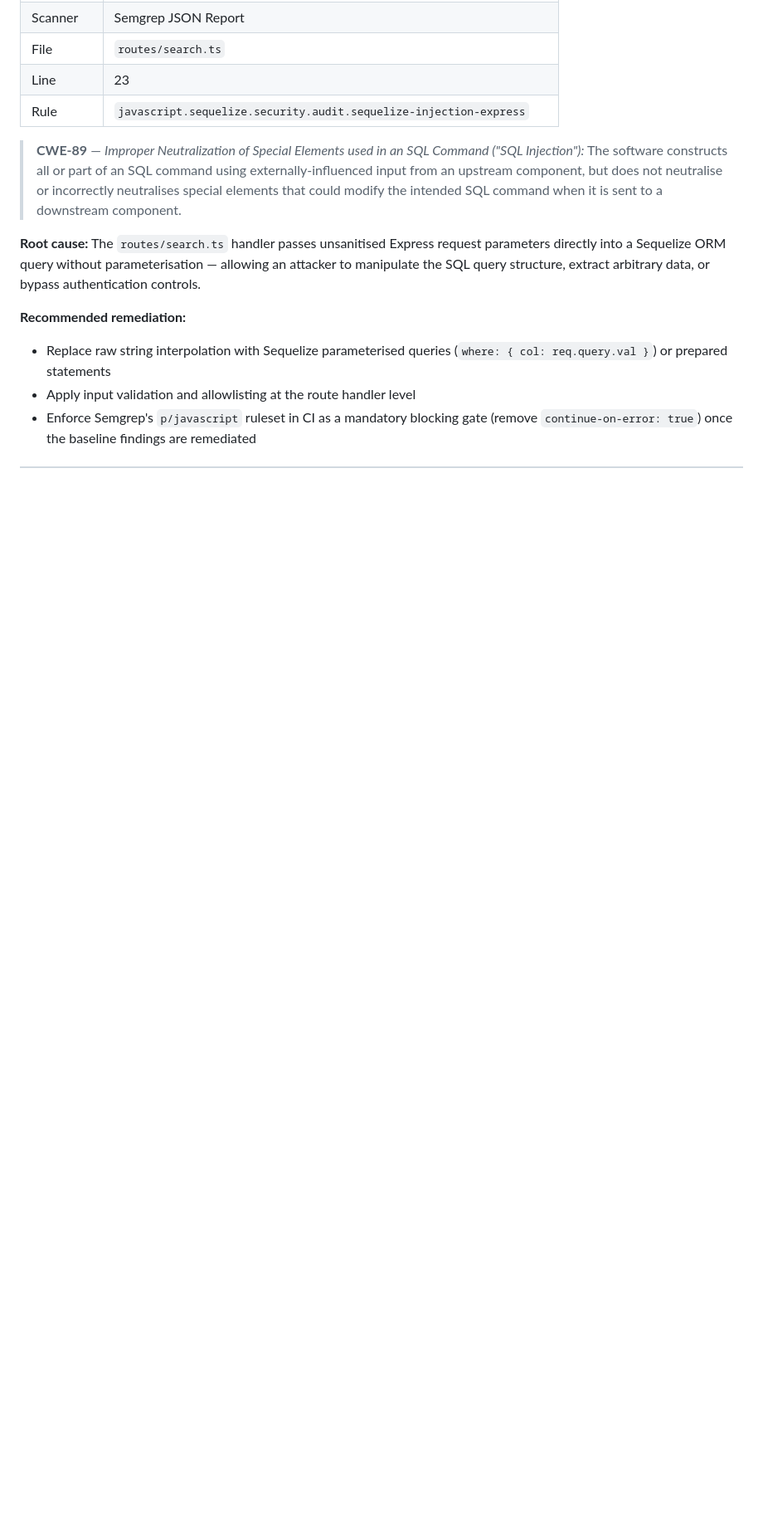
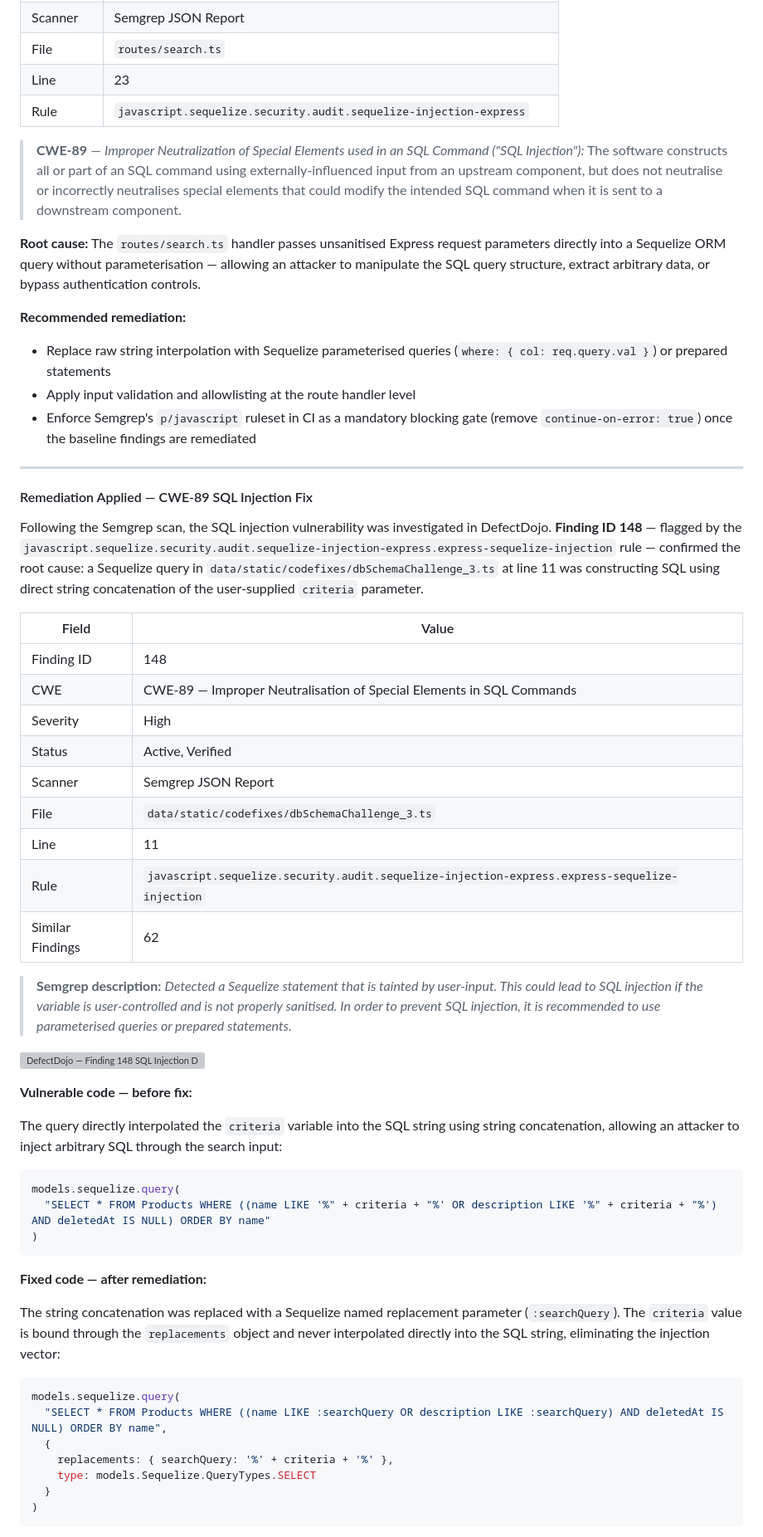
Before and after one commit to OkomaNdu/juice-shop-devsecops-pipelin, a Markdown page: README.md, the part around one of its changes. Shown at 83% size. Drawn GitHub-style; blank space fills up the shorter version; grey boxes are pictures that could not be loaded.

````diff
--- a/README.md
+++ b/README.md
@@ -300,3 +300,50 @@ Semgrep identified a **CWE-89 SQL Injection** vulnerability at **Finding ID 115*
 - Replace raw string interpolation with Sequelize parameterised queries (`where: { col: req.query.val }`) or prepared statements
 - Apply input validation and allowlisting at the route handler level
 - Enforce Semgrep's `p/javascript` ruleset in CI as a mandatory blocking gate (remove `continue-on-error: true`) once the baseline findings are remediated
+
+---
+
+#### Remediation Applied — CWE-89 SQL Injection Fix
+
+Following the Semgrep scan, the SQL injection vulnerability was investigated in DefectDojo. **Finding ID 148** — flagged by the `javascript.sequelize.security.audit.sequelize-injection-express.express-sequelize-injection` rule — confirmed the root cause: a Sequelize query in `data/static/codefixes/dbSchemaChallenge_3.ts` at line 11 was constructing SQL using direct string concatenation of the user-supplied `criteria` parameter.
+
+| Field | Value |
+|---|---|
+| Finding ID | 148 |
+| CWE | CWE-89 — Improper Neutralisation of Special Elements in SQL Commands |
+| Severity | High |
+| Status | Active, Verified |
+| Scanner | Semgrep JSON Report |
+| File | `data/static/codefixes/dbSchemaChallenge_3.ts` |
+| Line | 11 |
+| Rule | `javascript.sequelize.security.audit.sequelize-injection-express.express-sequelize-injection` |
+| Similar Findings | 62 |
+
+> **Semgrep description:** *Detected a Sequelize statement that is tainted by user-input. This could lead to SQL injection if the variable is user-controlled and is not properly sanitised. In order to prevent SQL injection, it is recommended to use parameterised queries or prepared statements.*
+
+![DefectDojo — Finding 148 SQL Injection Detail](screenshots/defectdojo-sqli-finding.png)
+
+**Vulnerable code — before fix:**
+
+The query directly interpolated the `criteria` variable into the SQL string using string concatenation, allowing an attacker to inject arbitrary SQL through the search input:
+
+```typescript
+models.sequelize.query(
+  "SELECT * FROM Products WHERE ((name LIKE '%" + criteria + "%' OR description LIKE '%" + criteria + "%') AND deletedAt IS NULL) ORDER BY name"
+)
+```
+
+**Fixed code — after remediation:**
+
+The string concatenation was replaced with a Sequelize named replacement parameter (`:searchQuery`). The `criteria` value is bound through the `replacements` object and never interpolated directly into the SQL string, eliminating the injection vector:
+
+```typescript
+models.sequelize.query(
+  "SELECT * FROM Products WHERE ((name LIKE :searchQuery OR description LIKE :searchQuery) AND deletedAt IS NULL) ORDER BY name",
+  {
+    replacements: { searchQuery: '%' + criteria + '%' },
+    type: models.Sequelize.QueryTypes.SELECT
+  }
+)
+```
+
````
Also changed, not shown: other parts of README.md (+16 -0 lines).
